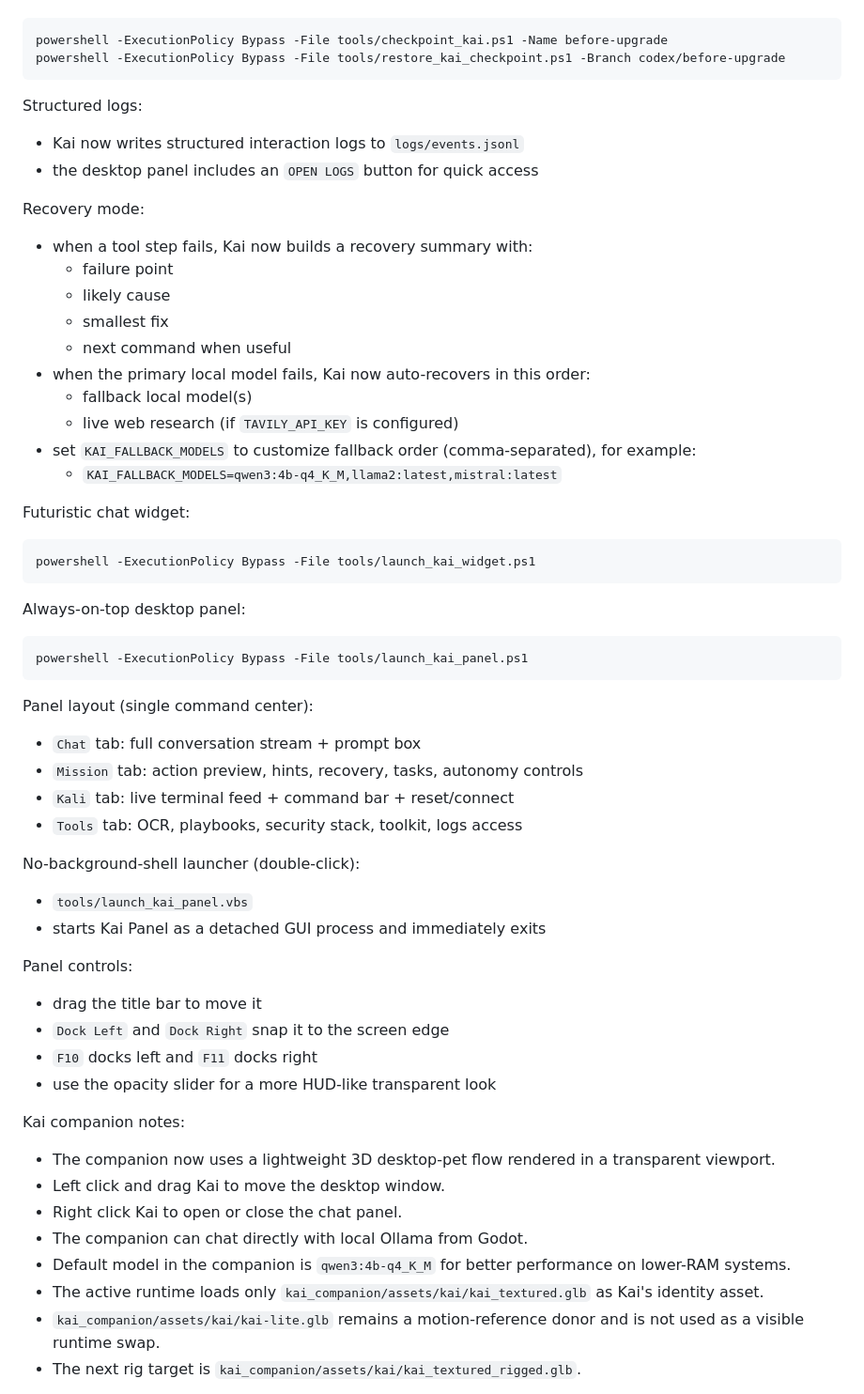
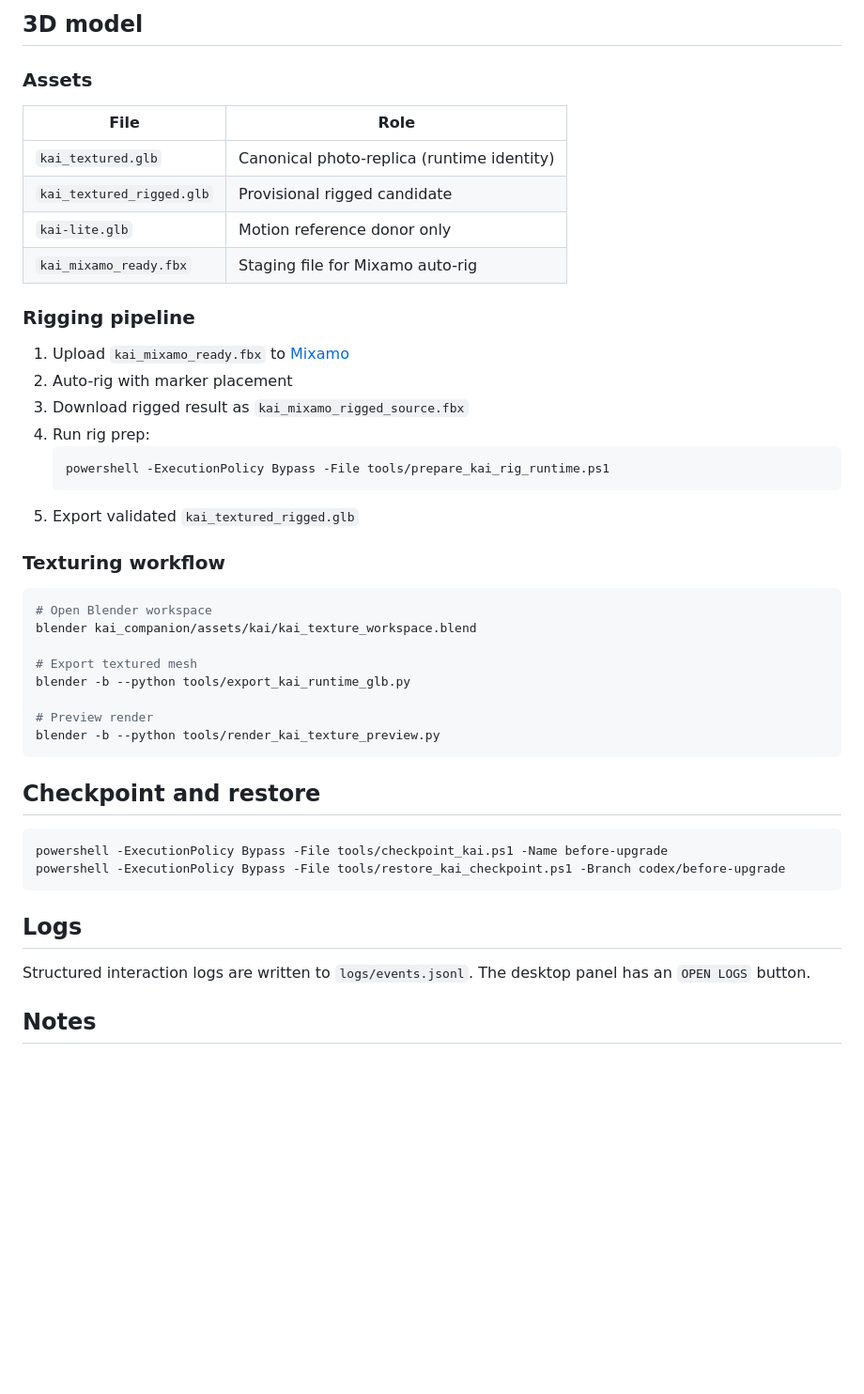
Before and after one commit to tryagainkiddo96/kaikai, a Markdown page: README.md, the part around one of its changes. Shown at 94% size. GitHub-like rendering; blank space fills up the shorter version.

````diff
--- a/README.md
+++ b/README.md
@@ -56,66 +118,48 @@ Checkpoint and restore:
+## 3D model
+
+### Assets
+
+| File | Role |
+|------|------|
+| `kai_textured.glb` | Canonical photo-replica (runtime identity) |
+| `kai_textured_rigged.glb` | Provisional rigged candidate |
+| `kai-lite.glb` | Motion reference donor only |
+| `kai_mixamo_ready.fbx` | Staging file for Mixamo auto-rig |
+
+### Rigging pipeline
+
+1. Upload `kai_mixamo_ready.fbx` to [Mixamo](https://www.mixamo.com)
+2. Auto-rig with marker placement
+3. Download rigged result as `kai_mixamo_rigged_source.fbx`
+4. Run rig prep:
+   ```powershell
+   powershell -ExecutionPolicy Bypass -File tools/prepare_kai_rig_runtime.ps1
+   ```
+5. Export validated `kai_textured_rigged.glb`
+
+### Texturing workflow
+
+```bash
+# Open Blender workspace
+blender kai_companion/assets/kai/kai_texture_workspace.blend
+
+# Export textured mesh
+blender -b --python tools/export_kai_runtime_glb.py
+
+# Preview render
+blender -b --python tools/render_kai_texture_preview.py
+```
+
+## Checkpoint and restore
 
 ```powershell
 powershell -ExecutionPolicy Bypass -File tools/checkpoint_kai.ps1 -Name before-upgrade
 powershell -ExecutionPolicy Bypass -File tools/restore_kai_checkpoint.ps1 -Branch codex/before-upgrade
 ```
 
-Structured logs:
+## Logs
 
-- Kai now writes structured interaction logs to `logs/events.jsonl`
-- the desktop panel includes an `OPEN LOGS` button for quick access
+Structured interaction logs are written to `logs/events.jsonl`. The desktop panel has an `OPEN LOGS` button.
 
-Recovery mode:
+## Notes
 
-- when a tool step fails, Kai now builds a recovery summary with:
-  - failure point
-  - likely cause
-  - smallest fix
-  - next command when useful
-- when the primary local model fails, Kai now auto-recovers in this order:
-  - fallback local model(s)
-  - live web research (if `TAVILY_API_KEY` is configured)
-- set `KAI_FALLBACK_MODELS` to customize fallback order (comma-separated), for example:
-  - `KAI_FALLBACK_MODELS=qwen3:4b-q4_K_M,llama2:latest,mistral:latest`
-
-Futuristic chat widget:
-
-```powershell
-powershell -ExecutionPolicy Bypass -File tools/launch_kai_widget.ps1
-```
-
-Always-on-top desktop panel:
-
-```powershell
-powershell -ExecutionPolicy Bypass -File tools/launch_kai_panel.ps1
-```
-
-Panel layout (single command center):
-
-- `Chat` tab: full conversation stream + prompt box
-- `Mission` tab: action preview, hints, recovery, tasks, autonomy controls
-- `Kali` tab: live terminal feed + command bar + reset/connect
-- `Tools` tab: OCR, playbooks, security stack, toolkit, logs access
-
-No-background-shell launcher (double-click):
-
-- `tools/launch_kai_panel.vbs`
-- starts Kai Panel as a detached GUI process and immediately exits
-
-Panel controls:
-
-- drag the title bar to move it
-- `Dock Left` and `Dock Right` snap it to the screen edge
-- `F10` docks left and `F11` docks right
-- use the opacity slider for a more HUD-like transparent look
-
-Kai companion notes:
-
-- The companion now uses a lightweight 3D desktop-pet flow rendered in a transparent viewport.
-- Left click and drag Kai to move the desktop window.
-- Right click Kai to open or close the chat panel.
-- The companion can chat directly with local Ollama from Godot.
-- Default model in the companion is `qwen3:4b-q4_K_M` for better performance on lower-RAM systems.
-- The active runtime loads only `kai_companion/assets/kai/kai_textured.glb` as Kai's identity asset.
-- `kai_companion/assets/kai/kai-lite.glb` remains a motion-reference donor and is not used as a visible runtime swap.
-- The next rig target is `kai_companion/assets/kai/kai_textured_rigged.glb`.
-
````
Also changed, not shown: other parts of README.md (+100 -97 lines).
